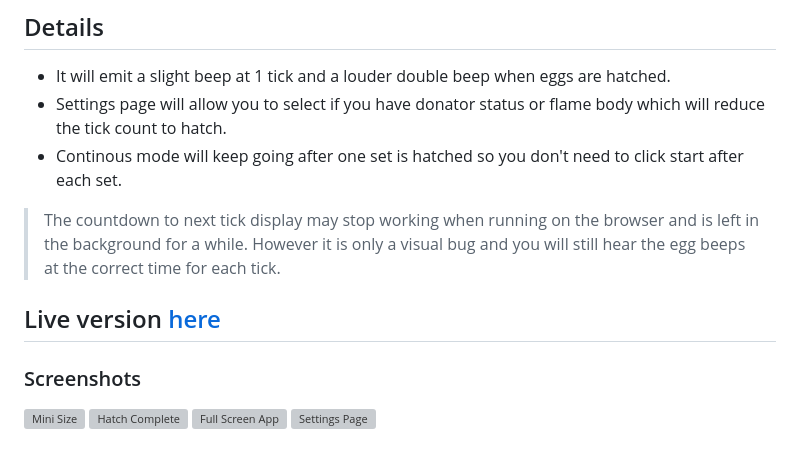
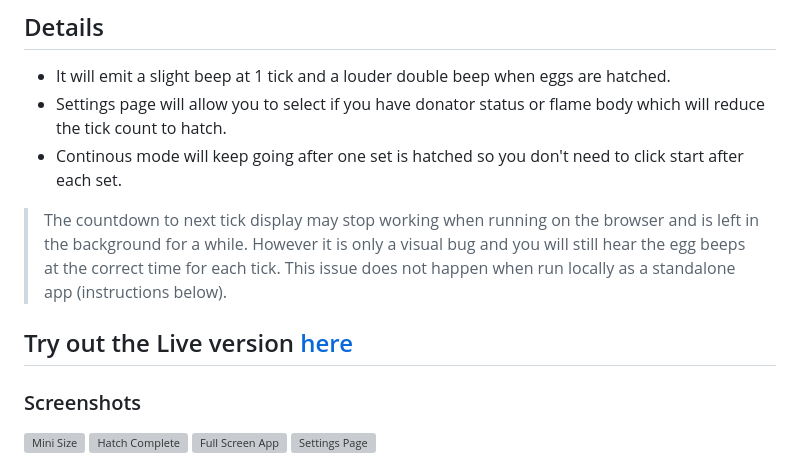
Before and after one commit to sdinukad/eggbeeps, a Markdown page: README.md, the part around the change. GitHub-like rendering; grey boxes are pictures that could not be loaded.

```diff
--- a/README.md
+++ b/README.md
@@ -6,9 +6,9 @@ Simple app to help keep track of egg ticks when hatching eggs in PokeMMO. Create
 * Settings page will allow you to select if you have donator status or flame body which will reduce the tick count to hatch.
 * Continous mode will keep going after one set is hatched so you don't need to click start after each set.
 
->The countdown to next tick display may stop working when running on the browser and is left in the background for a while. However it is only a visual bug and you will still hear the egg beeps at the correct time for each tick.
+>The countdown to next tick display may stop working when running on the browser and is left in the background for a while. However it is only a visual bug and you will still hear the egg beeps at the correct time for each tick. This issue does not happen when run locally as a standalone app (instructions below).
 
-## Live version [here](https://pkmneggticker.netlify.app/)
+## Try out the Live version [here](https://pkmneggticker.netlify.app/)
 
 ### Screenshots
 ![Mini Size](https://github.com/user-attachments/assets/bd2031d9-a350-40aa-851e-e1591a9a1988)
```
